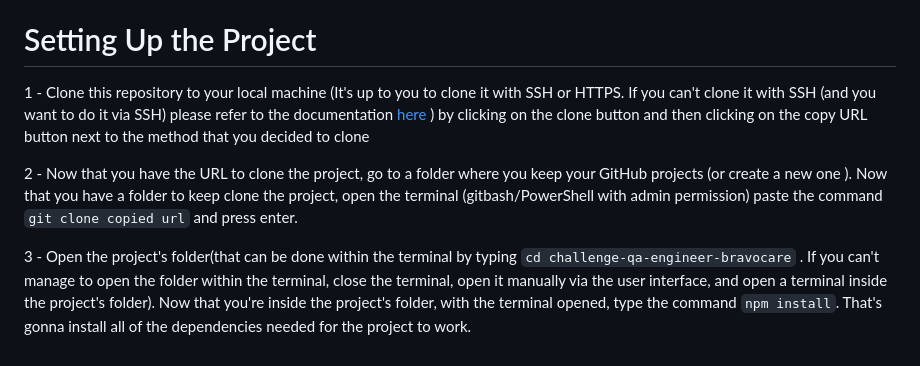
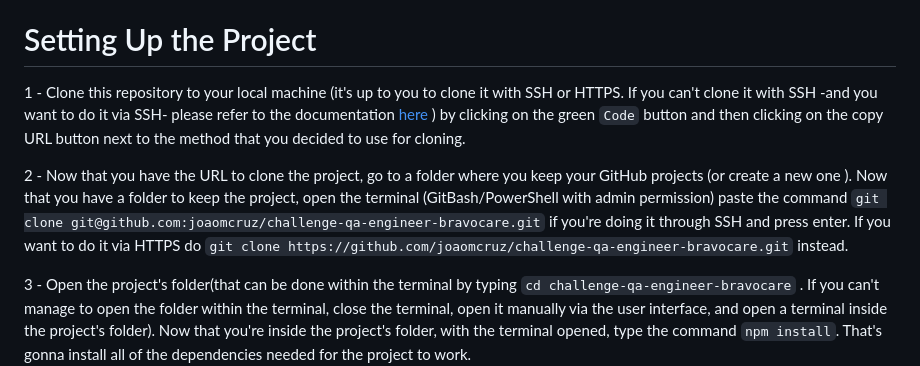
Before and after one commit to joaomcruz/challenge-qa-engineer-bravocare, a Markdown page: README.md, the part around the change. Rendered like a GitHub page.

Commit message:
Updated README file for a better explanation to setting up the project on a local machine.

```diff
--- a/README.md
+++ b/README.md
@@ -53,10 +53,10 @@ page of the application. All the pages are being instantiated at the beginning o
 
 # Setting Up the Project
 
-1 - Clone this repository to your local machine (It's up to you to clone it with SSH or HTTPS. If you can't clone it with SSH
-(and you want to do it via SSH) please refer to the documentation <a href="https://docs.github.com/en/authentication/connecting-to-github-with-ssh/adding-a-new-ssh-key-to-your-github-account"> here </a >) by clicking on the clone button and then clicking on the copy URL button next to the method that you decided to clone
+1 - Clone this repository to your local machine (it's up to you to clone it with SSH or HTTPS. If you can't clone it with SSH
+-and you want to do it via SSH- please refer to the documentation <a href="https://docs.github.com/en/authentication/connecting-to-github-with-ssh/adding-a-new-ssh-key-to-your-github-account"> here </a >) by clicking on the green `Code` button and then clicking on the copy URL button next to the method that you decided to use for cloning.
 
-2 - Now that you have the URL to clone the project, go to a folder where you keep your GitHub projects (or create a new one ). Now that you have a folder to keep clone the project, open the terminal (gitbash/PowerShell with admin permission) paste the command `git clone copied url` and press enter.
+2 - Now that you have the URL to clone the project, go to a folder where you keep your GitHub projects (or create a new one ). Now that you have a folder to keep the project, open the terminal (GitBash/PowerShell with admin permission) paste the command `git clone git@github.com:joaomcruz/challenge-qa-engineer-bravocare.git` if you're doing it through SSH and press enter. If you want to do it via HTTPS do `git clone https://github.com/joaomcruz/challenge-qa-engineer-bravocare.git` instead.
 
 3 - Open the project's folder(that can be done within the terminal by typing `cd challenge-qa-engineer-bravocare` . If you can't manage to open the folder within the terminal, close the terminal, open it manually via the user interface, and open a terminal inside the project's folder). Now that you're inside the project's folder, with the terminal opened, type the command `npm install`. That's gonna install all of the dependencies needed for the project to work.
 
```
